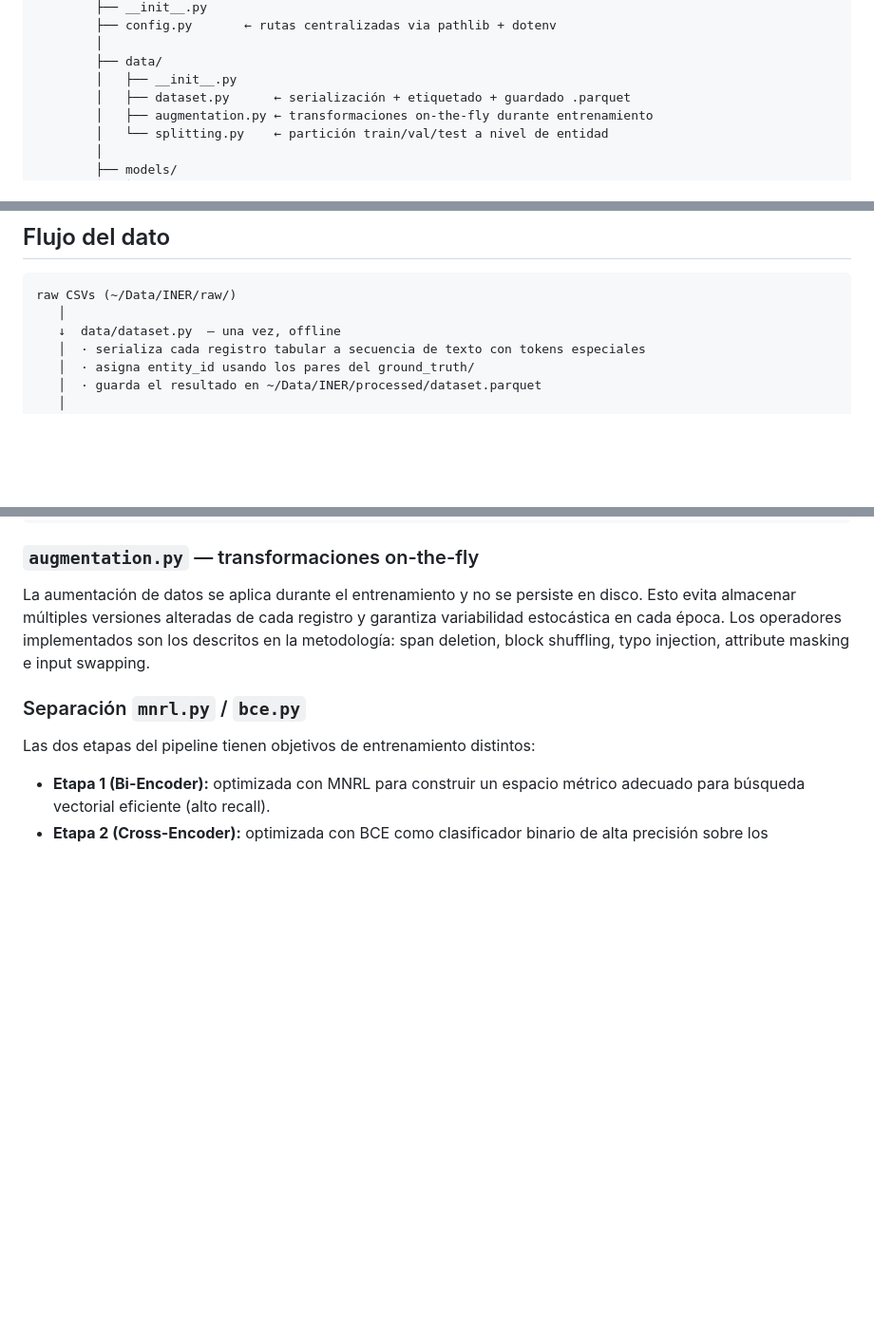
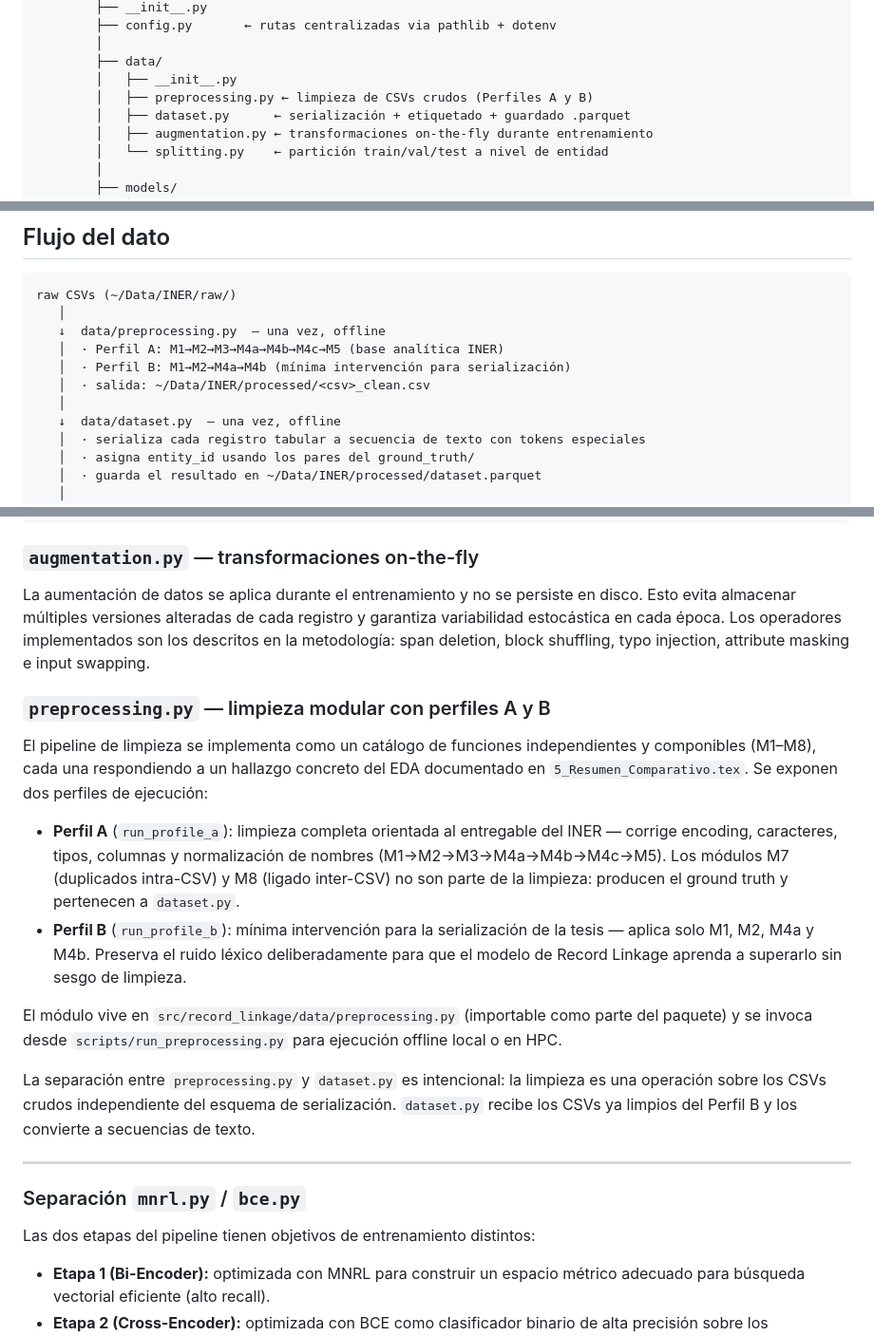
Before and after one commit to UzielLujan/entity-resolution-nlp, a Markdown page: docs/design_decisions.md, 3 parts joined by grey strips. Shown at 95% size. GitHub-like rendering; blank space fills up the shorter version.

Commit message:
docs: agregar sección sobre limpieza de datos y módulo preprocessing.py

````diff
--- a/docs/design_decisions.md
+++ b/docs/design_decisions.md
@@ -24,6 +24,7 @@ entity-resolution-nlp/
         │
         ├── data/
         │   ├── __init__.py
+        │   ├── preprocessing.py ← limpieza de CSVs crudos (Perfiles A y B)
         │   ├── dataset.py      ← serialización + etiquetado + guardado .parquet
         │   ├── augmentation.py ← transformaciones on-the-fly durante entrenamiento
         │   └── splitting.py    ← partición train/val/test a nivel de entidad
@@ -69,6 +70,11 @@ Los datos **nunca** entran al repo. Viven en `~/Data/INER/` fuera de git.
 ```text
 raw CSVs (~/Data/INER/raw/)
    │
+   ↓  data/preprocessing.py  — una vez, offline
+   │  · Perfil A: M1→M2→M3→M4a→M4b→M4c→M5 (base analítica INER)
+   │  · Perfil B: M1→M2→M4a→M4b (mínima intervención para serialización)
+   │  · salida: ~/Data/INER/processed/<csv>_clean.csv
+   │
    ↓  data/dataset.py  — una vez, offline
    │  · serializa cada registro tabular a secuencia de texto con tokens especiales
    │  · asigna entity_id usando los pares del ground_truth/
@@ -113,6 +119,19 @@ build_dataset(csv_paths, ...)        # pipeline completo → .parquet
 
 La aumentación de datos se aplica durante el entrenamiento y no se persiste en disco. Esto evita almacenar múltiples versiones alteradas de cada registro y garantiza variabilidad estocástica en cada época. Los operadores implementados son los descritos en la metodología: span deletion, block shuffling, typo injection, attribute masking e input swapping.
 
+### `preprocessing.py` — limpieza modular con perfiles A y B
+
+El pipeline de limpieza se implementa como un catálogo de funciones independientes y componibles (M1–M8), cada una respondiendo a un hallazgo concreto del EDA documentado en `5_Resumen_Comparativo.tex`. Se exponen dos perfiles de ejecución:
+
+- **Perfil A** (`run_profile_a`): limpieza completa orientada al entregable del INER — corrige encoding, caracteres, tipos, columnas y normalización de nombres (M1→M2→M3→M4a→M4b→M4c→M5). Los módulos M7 (duplicados intra-CSV) y M8 (ligado inter-CSV) no son parte de la limpieza: producen el ground truth y pertenecen a `dataset.py`.
+- **Perfil B** (`run_profile_b`): mínima intervención para la serialización de la tesis — aplica solo M1, M2, M4a y M4b. Preserva el ruido léxico deliberadamente para que el modelo de Record Linkage aprenda a superarlo sin sesgo de limpieza.
+
+El módulo vive en `src/record_linkage/data/preprocessing.py` (importable como parte del paquete) y se invoca desde `scripts/run_preprocessing.py` para ejecución offline local o en HPC.
+
+La separación entre `preprocessing.py` y `dataset.py` es intencional: la limpieza es una operación sobre los CSVs crudos independiente del esquema de serialización. `dataset.py` recibe los CSVs ya limpios del Perfil B y los convierte a secuencias de texto.
+
+---
+
 ### Separación `mnrl.py` / `bce.py`
 
 Las dos etapas del pipeline tienen objetivos de entrenamiento distintos:
````
